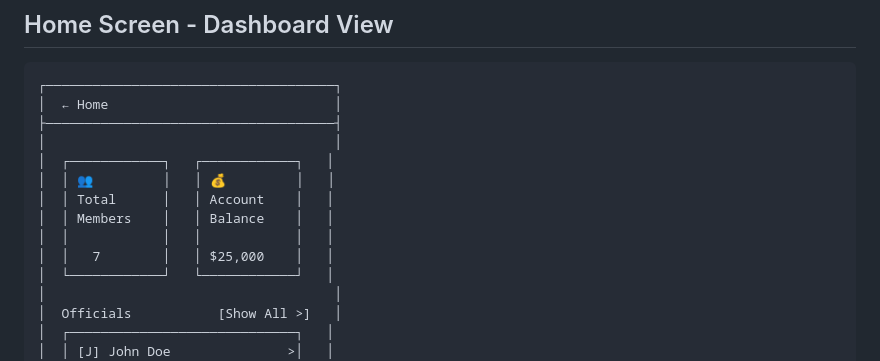
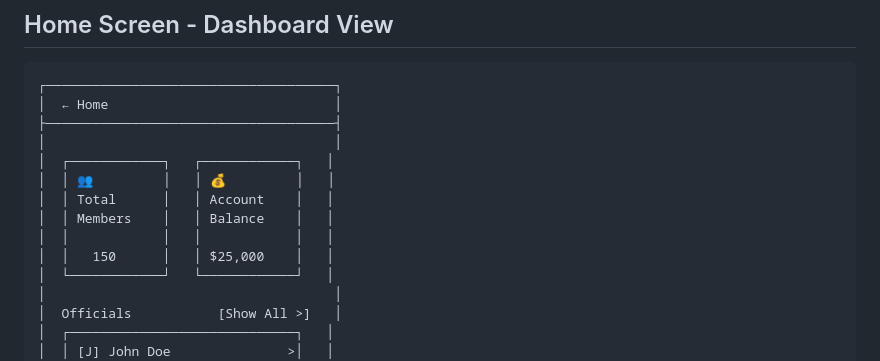
Before and after one commit to beetsolutions/veteran-app, a Markdown page: DASHBOARD_VISUAL_MOCKUP.md, the part around the change. Rendered like a GitHub page.

```diff
--- a/DASHBOARD_VISUAL_MOCKUP.md
+++ b/DASHBOARD_VISUAL_MOCKUP.md
@@ -14,7 +14,7 @@ This document provides ASCII art mockups of the new dashboard implementation.
 │  │ Total      │   │ Account    │   │
 │  │ Members    │   │ Balance    │   │
 │  │            │   │            │   │
-│  │   7        │   │ $25,000    │   │
+│  │   150      │   │ $25,000    │   │
 │  └────────────┘   └────────────┘   │
 │                                     │
 │  Officials           [Show All >]   │
```
Also changed, not shown: DASHBOARD_IMPLEMENTATION.md (+2 -1 lines).
